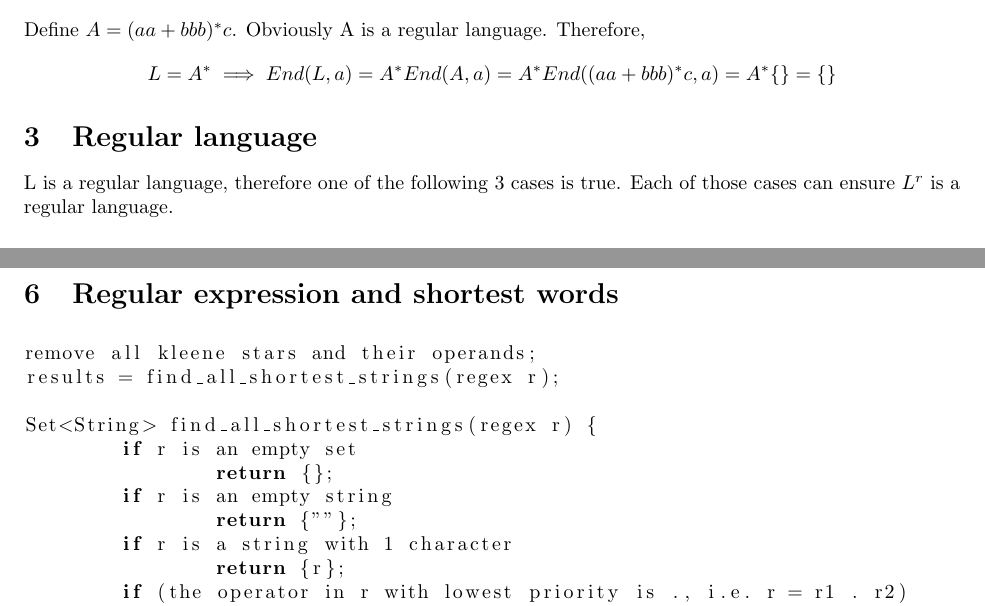
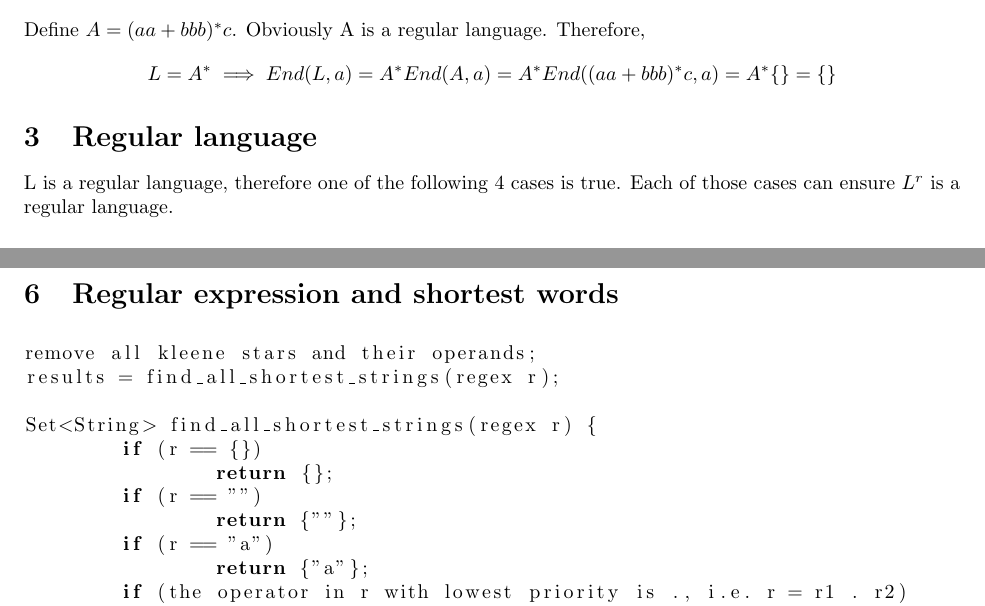
Before and after one commit to alanyuchenhou/automata, a LaTeX problem sheet (homework2.tex): two parts of pages 2 and 3 of 3, joined at a grey line, cut so that both start at the same text. Compiled offline with pdfLaTeX.

Commit message:
fix sudo code for 6

```diff
--- a/homework2.tex
+++ b/homework2.tex
@@ -58,7 +58,7 @@ Define $A = (aa + bbb)^* c$. Obviously A is a regular language. Therefore,
 \]
 
 \section{Regular language}
-L is a regular language, therefore one of the following 3 cases is true. Each of
+L is a regular language, therefore one of the following 4 cases is true. Each of
 those cases can ensure $L^r$ is a regular language.
 
 \subsection{if L == \{\}}
@@ -96,12 +96,12 @@ remove all kleene stars and their operands;
 results = find_all_shortest_strings(regex r);
 
 Set<String> find_all_shortest_strings(regex r) {
-	if r is an empty set
+	if (r == {})
 		return {};
-	if r is an empty string
+	if (r == "")
 		return {""};
-	if r is a string with 1 character
-		return {r};
+	if (r == "a")
+		return {"a"};
 	if (the operator in r with lowest priority is ., i.e. r = r1 . r2)
 		return concatennation(stringSet1, stringSet2);
 	if (the operator in r with lowest priority is +, i.e. r = r1 + r2) {
```
